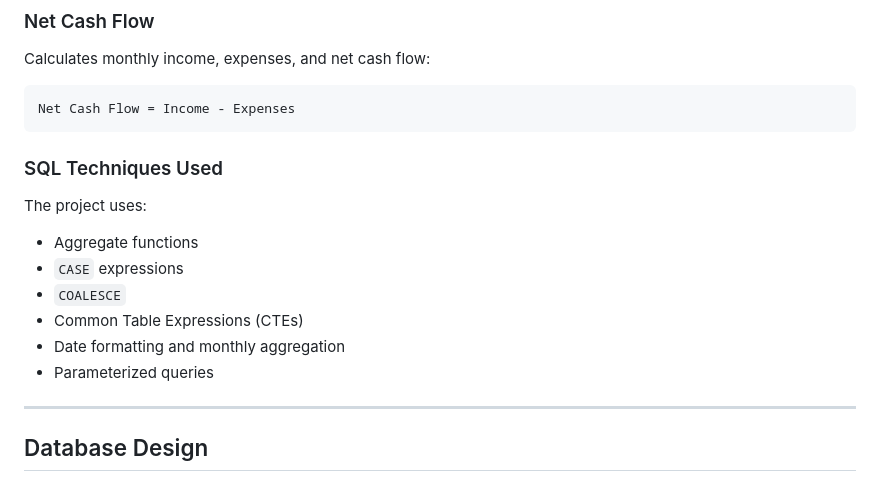
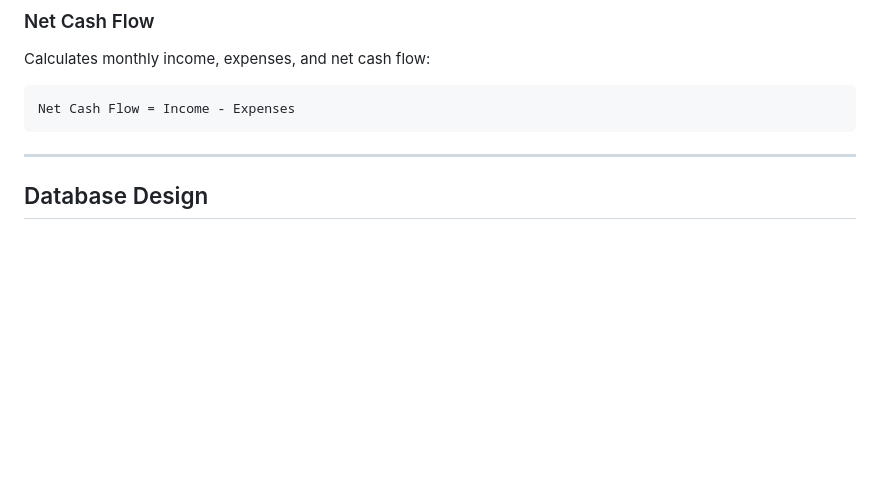
Before and after one commit to Noah1625/Categorization-and-Analytics-Dashboard, a Markdown page: README.md, the part around the change. Drawn GitHub-style; blank space fills up the shorter version.

Commit message:
Remove SQL Techniques Used section from README
Removed SQL techniques section from README.

````diff
--- a/README.md
+++ b/README.md
@@ -106,17 +106,6 @@ Calculates monthly income, expenses, and net cash flow:
 ```text
 Net Cash Flow = Income - Expenses
 ```
-
-### SQL Techniques Used
-
-The project uses:
-
-* Aggregate functions
-* `CASE` expressions
-* `COALESCE`
-* Common Table Expressions (CTEs)
-* Date formatting and monthly aggregation
-* Parameterized queries
 
 ---
 
````
